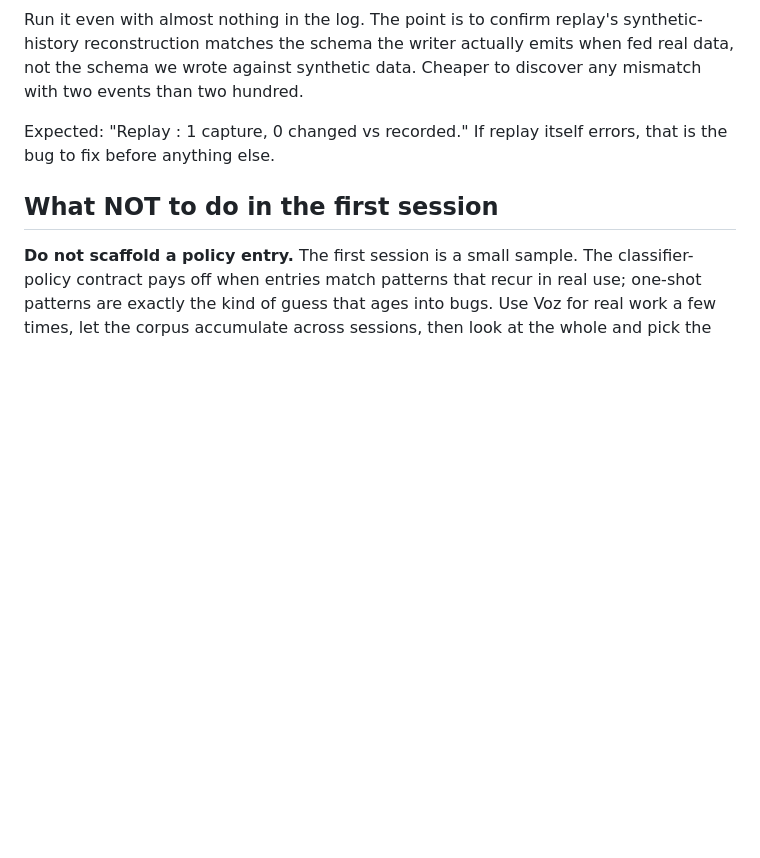
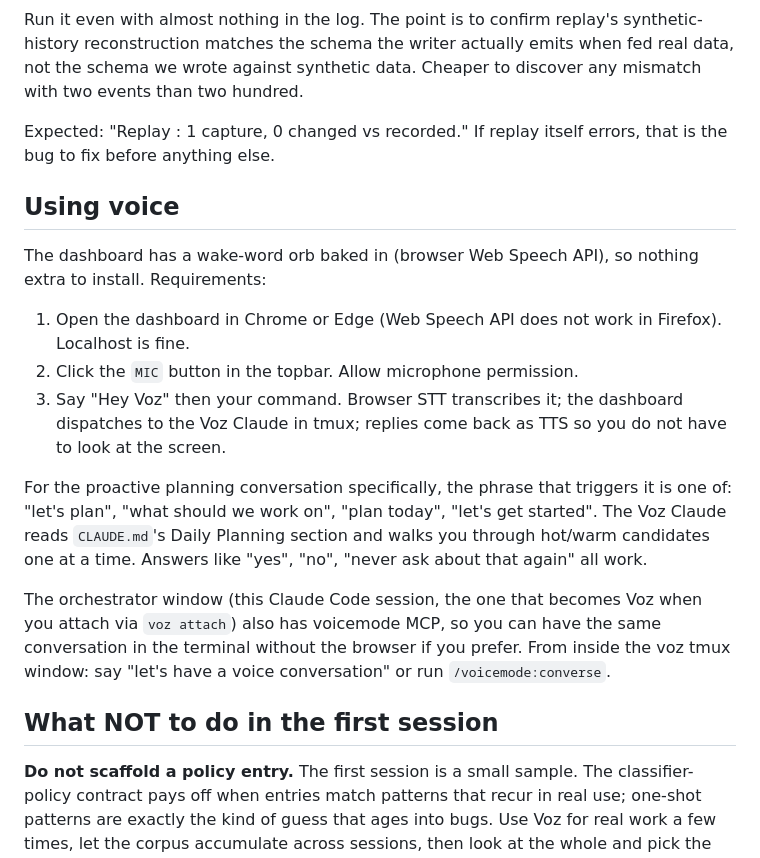
Before and after one commit to alexsears/voz, a Markdown page: notes/first-session-runbook.md, the part around the change. GitHub-like rendering; blank space fills up the shorter version.

```diff
--- a/notes/first-session-runbook.md
+++ b/notes/first-session-runbook.md
@@ -40,6 +40,30 @@ Cheaper to discover any mismatch with two events than two hundred.
 Expected: "Replay <project>: 1 capture, 0 changed vs recorded." If replay
 itself errors, that is the bug to fix before anything else.
 
+## Using voice
+
+The dashboard has a wake-word orb baked in (browser Web Speech API), so
+nothing extra to install. Requirements:
+
+1. Open the dashboard in Chrome or Edge (Web Speech API does not work in
+   Firefox). Localhost is fine.
+2. Click the `MIC` button in the topbar. Allow microphone permission.
+3. Say "Hey Voz" then your command. Browser STT transcribes it; the
+   dashboard dispatches to the Voz Claude in tmux; replies come back as
+   TTS so you do not have to look at the screen.
+
+For the proactive planning conversation specifically, the phrase that
+triggers it is one of: "let's plan", "what should we work on", "plan
+today", "let's get started". The Voz Claude reads `CLAUDE.md`'s Daily
+Planning section and walks you through hot/warm candidates one at a time.
+Answers like "yes", "no", "never ask about that again" all work.
+
+The orchestrator window (this Claude Code session, the one that becomes
+Voz when you attach via `voz attach`) also has voicemode MCP, so you can
+have the same conversation in the terminal without the browser if you
+prefer. From inside the voz tmux window: say "let's have a voice
+conversation" or run `/voicemode:converse`.
+
 ## What NOT to do in the first session
 
 **Do not scaffold a policy entry.** The first session is a small sample.
```
Also changed, not shown: CLAUDE.md (+32 -0 lines).
